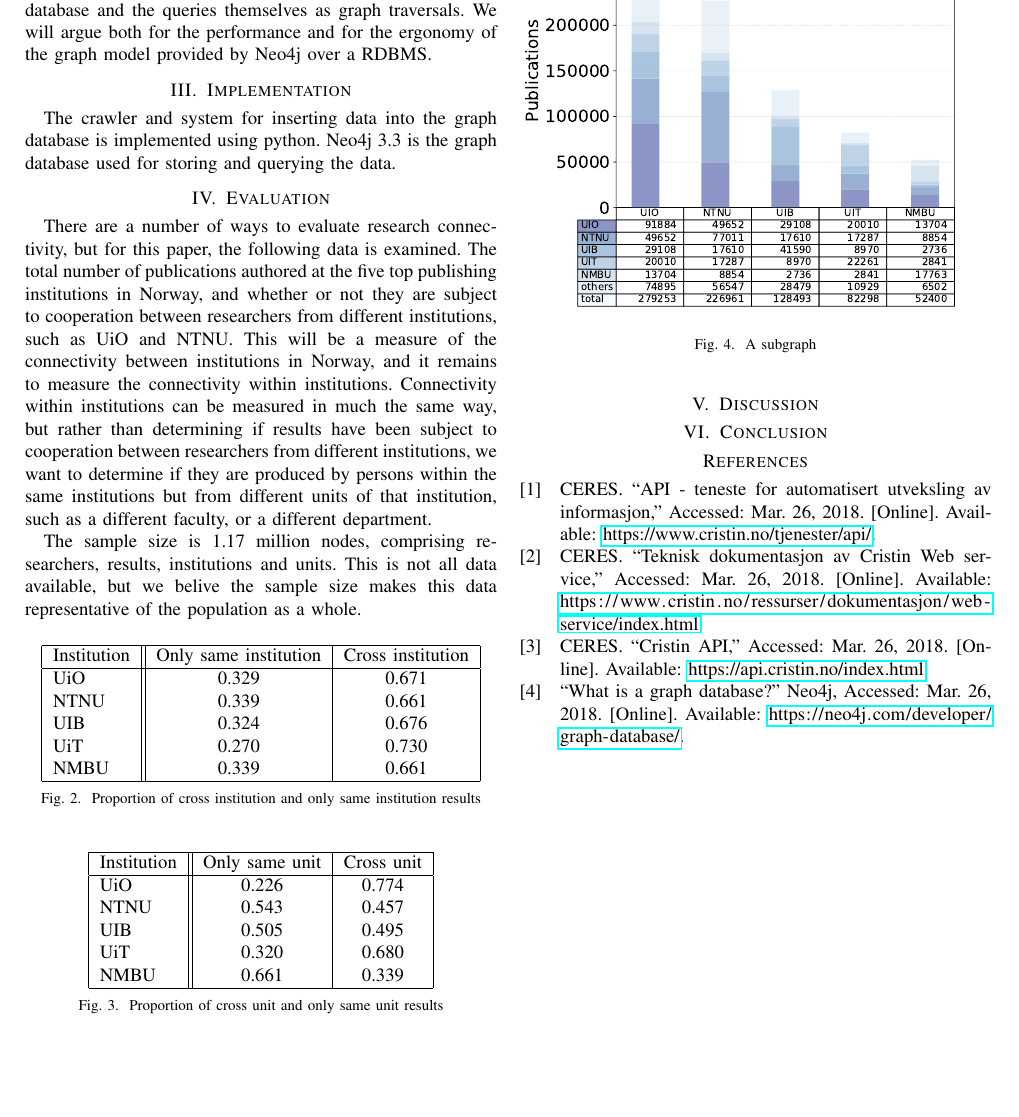
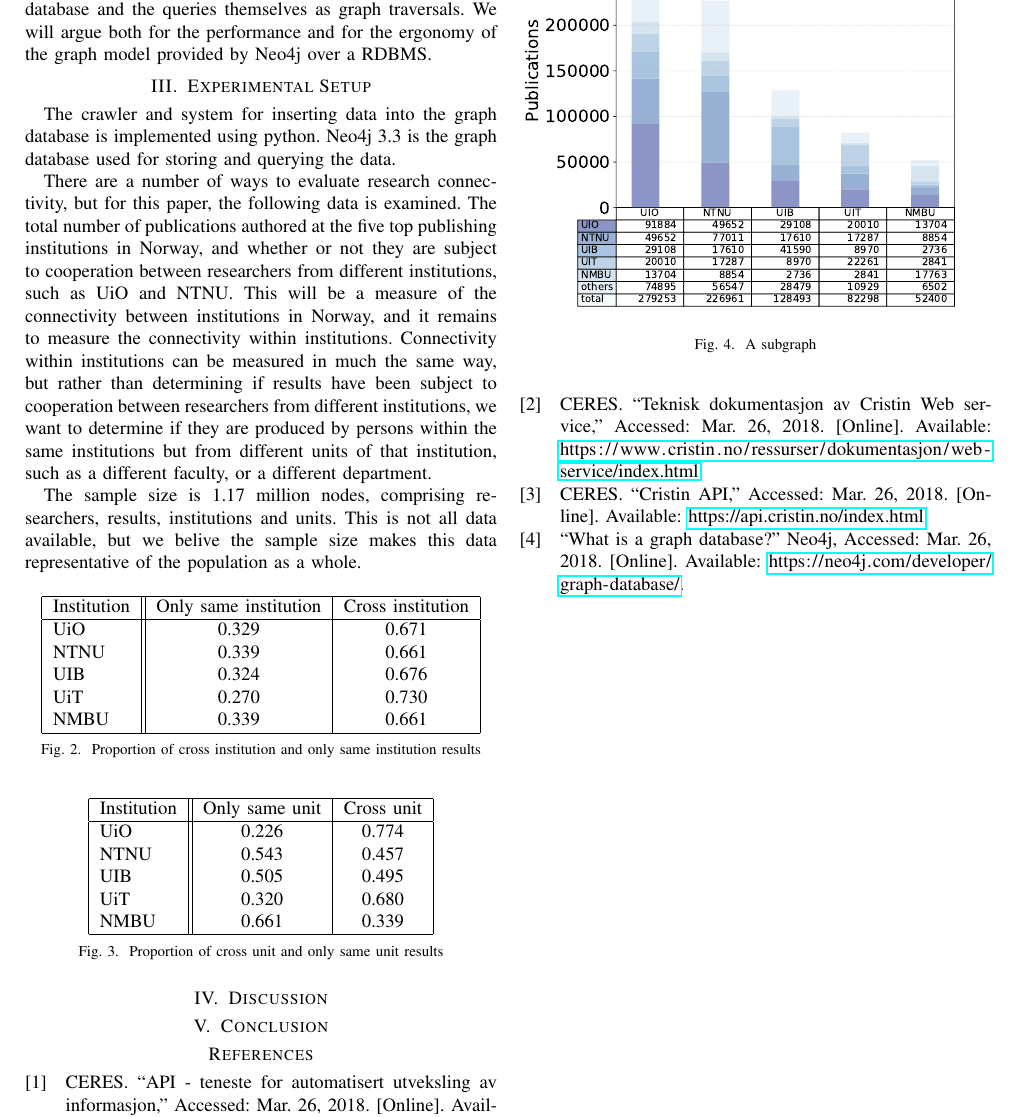
Before and after one commit to NikolaiMagnussen/ercin, a LaTeX paper (doc/report/main.tex): part of page 2 of 2, cut so that both start at the same text, the shorter picture padded with empty space. Compiled offline with pdfLaTeX.

Commit message:
Combine evaluation and implementation to experimental setup

```diff
--- a/doc/report/main.tex
+++ b/doc/report/main.tex
@@ -69,13 +69,10 @@ Email: nikolai.a.magnussen@uit.no}}
 \section{Design}
 \input{sections/design.tex}
 
-% Implementation
-\section{Implementation}
-\input{sections/implementation.tex}
-
-% Evaluation
-\section{Evaluation}
-\input{sections/evaluation.tex}
+% Implementation and Evaluation
+% (Experimental Setup)
+\section{Experimental Setup}
+\input{sections/experimental_setup.tex}
 
 % Discussion
 \section{Discussion}
```
Also changed, not shown: doc/report/sections/experimental_setup.tex (renamed from doc/report/sections/evaluation.tex, +4 -0 lines), doc/report/sections/implementation.tex (deleted, +0 -2 lines).
